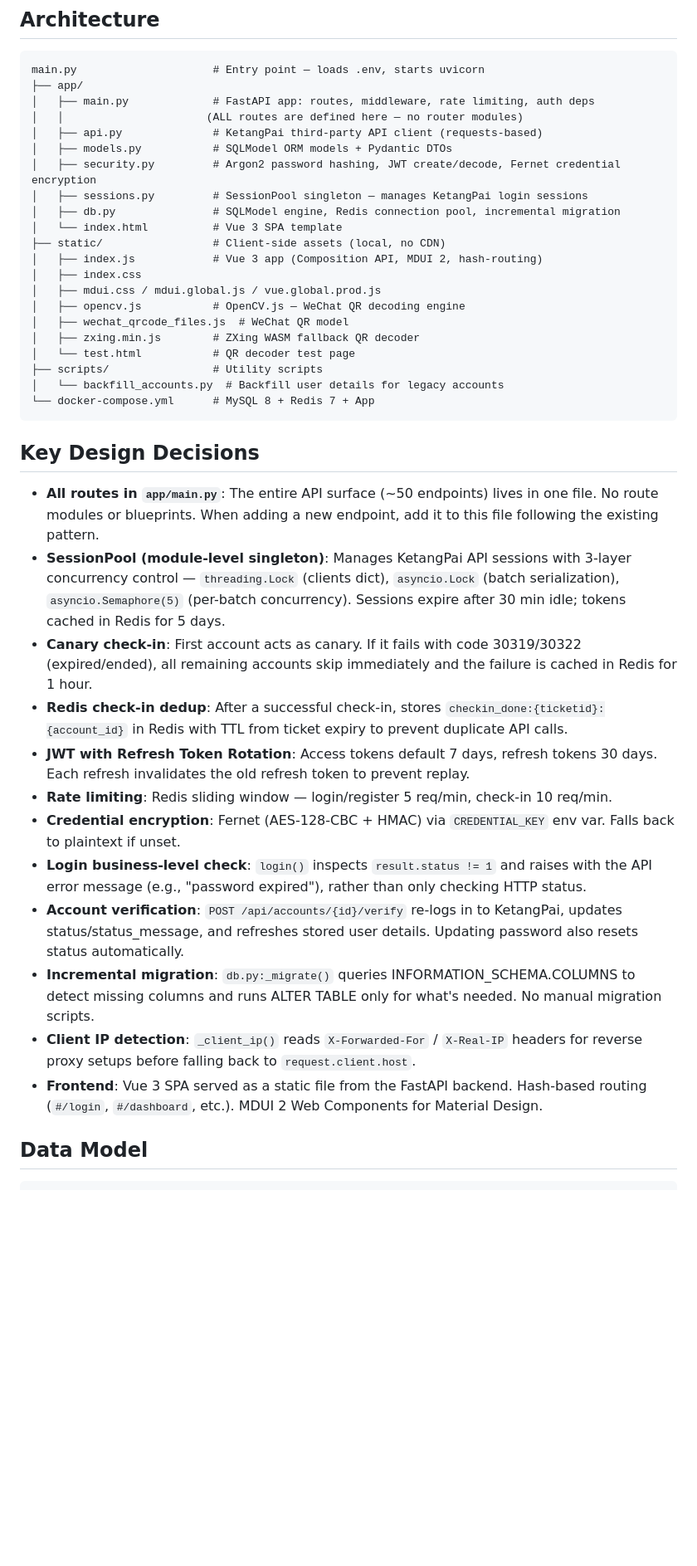
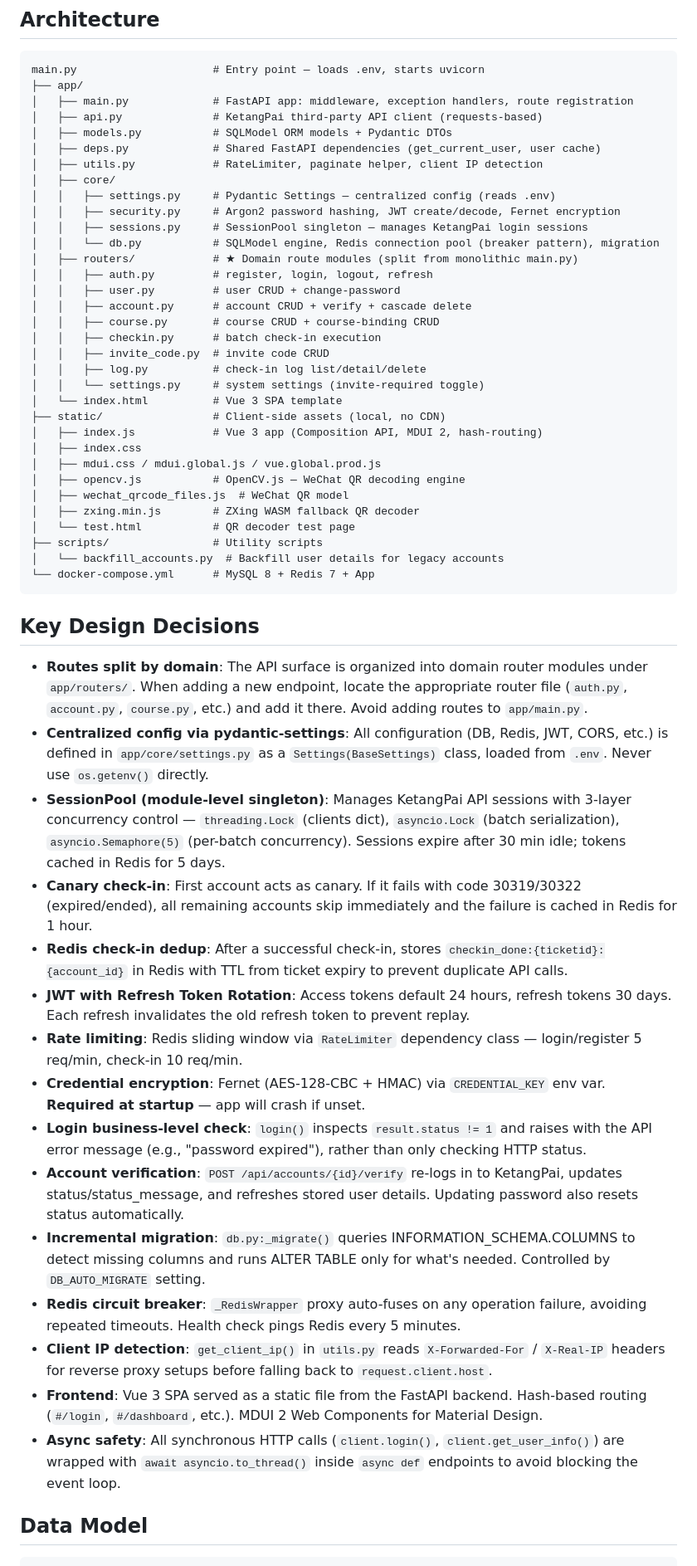
Before and after one commit to Dinosaur-MC/KetangPai-CheckInHelper, a Markdown page: CLAUDE.md, the part around one of its changes. Shown at 83% size. Rendered like a GitHub page; blank space fills up the shorter version.

````diff
--- a/CLAUDE.md
+++ b/CLAUDE.md
@@ -34,13 +34,25 @@ docker compose down -v  # also remove volumes
 ```
 main.py                     # Entry point — loads .env, starts uvicorn
 ├── app/
-│   ├── main.py             # FastAPI app: routes, middleware, rate limiting, auth deps
-│   │                      (ALL routes are defined here — no router modules)
+│   ├── main.py             # FastAPI app: middleware, exception handlers, route registration
 │   ├── api.py              # KetangPai third-party API client (requests-based)
 │   ├── models.py           # SQLModel ORM models + Pydantic DTOs
-│   ├── security.py         # Argon2 password hashing, JWT create/decode, Fernet credential encryption
-│   ├── sessions.py         # SessionPool singleton — manages KetangPai login sessions
-│   ├── db.py               # SQLModel engine, Redis connection pool, incremental migration
+│   ├── deps.py             # Shared FastAPI dependencies (get_current_user, user cache)
+│   ├── utils.py            # RateLimiter, paginate helper, client IP detection
+│   ├── core/
+│   │   ├── settings.py     # Pydantic Settings — centralized config (reads .env)
+│   │   ├── security.py     # Argon2 password hashing, JWT create/decode, Fernet encryption
+│   │   ├── sessions.py     # SessionPool singleton — manages KetangPai login sessions
+│   │   └── db.py           # SQLModel engine, Redis connection pool (breaker pattern), migration
+│   ├── routers/            # ★ Domain route modules (split from monolithic main.py)
+│   │   ├── auth.py         # register, login, logout, refresh
+│   │   ├── user.py         # user CRUD + change-password
+│   │   ├── account.py      # account CRUD + verify + cascade delete
+│   │   ├── course.py       # course CRUD + course-binding CRUD
+│   │   ├── checkin.py      # batch check-in execution
+│   │   ├── invite_code.py  # invite code CRUD
+│   │   ├── log.py          # check-in log list/detail/delete
+│   │   └── settings.py     # system settings (invite-required toggle)
 │   └── index.html          # Vue 3 SPA template
 ├── static/                 # Client-side assets (local, no CDN)
 │   ├── index.js            # Vue 3 app (Composition API, MDUI 2, hash-routing)
@@ -57,18 +69,21 @@ main.py                     # Entry point — loads .env, starts uvicorn
 
 ## Key Design Decisions
 
-- **All routes in `app/main.py`**: The entire API surface (~50 endpoints) lives in one file. No route modules or blueprints. When adding a new endpoint, add it to this file following the existing pattern.
+- **Routes split by domain**: The API surface is organized into domain router modules under `app/routers/`. When adding a new endpoint, locate the appropriate router file (`auth.py`, `account.py`, `course.py`, etc.) and add it there. Avoid adding routes to `app/main.py`.
+- **Centralized config via pydantic-settings**: All configuration (DB, Redis, JWT, CORS, etc.) is defined in `app/core/settings.py` as a `Settings(BaseSettings)` class, loaded from `.env`. Never use `os.getenv()` directly.
 - **SessionPool (module-level singleton)**: Manages KetangPai API sessions with 3-layer concurrency control — `threading.Lock` (clients dict), `asyncio.Lock` (batch serialization), `asyncio.Semaphore(5)` (per-batch concurrency). Sessions expire after 30 min idle; tokens cached in Redis for 5 days.
 - **Canary check-in**: First account acts as canary. If it fails with code 30319/30322 (expired/ended), all remaining accounts skip immediately and the failure is cached in Redis for 1 hour.
 - **Redis check-in dedup**: After a successful check-in, stores `checkin_done:{ticketid}:{account_id}` in Redis with TTL from ticket expiry to prevent duplicate API calls.
-- **JWT with Refresh Token Rotation**: Access tokens default 7 days, refresh tokens 30 days. Each refresh invalidates the old refresh token to prevent replay.
-- **Rate limiting**: Redis sliding window — login/register 5 req/min, check-in 10 req/min.
-- **Credential encryption**: Fernet (AES-128-CBC + HMAC) via `CREDENTIAL_KEY` env var. Falls back to plaintext if unset.
+- **JWT with Refresh Token Rotation**: Access tokens default 24 hours, refresh tokens 30 days. Each refresh invalidates the old refresh token to prevent replay.
+- **Rate limiting**: Redis sliding window via `RateLimiter` dependency class — login/register 5 req/min, check-in 10 req/min.
+- **Credential encryption**: Fernet (AES-128-CBC + HMAC) via `CREDENTIAL_KEY` env var. **Required at startup** — app will crash if unset.
 - **Login business-level check**: `login()` inspects `result.status != 1` and raises with the API error message (e.g., "password expired"), rather than only checking HTTP status.
 - **Account verification**: `POST /api/accounts/{id}/verify` re-logs in to KetangPai, updates status/status_message, and refreshes stored user details. Updating password also resets status automatically.
-- **Incremental migration**: `db.py:_migrate()` queries INFORMATION_SCHEMA.COLUMNS to detect missing columns and runs ALTER TABLE only for what's needed. No manual migration scripts.
-- **Client IP detection**: `_client_ip()` reads `X-Forwarded-For` / `X-Real-IP` headers for reverse proxy setups before falling back to `request.client.host`.
+- **Incremental migration**: `db.py:_migrate()` queries INFORMATION_SCHEMA.COLUMNS to detect missing columns and runs ALTER TABLE only for what's needed. Controlled by `DB_AUTO_MIGRATE` setting.
+- **Redis circuit breaker**: `_RedisWrapper` proxy auto-fuses on any operation failure, avoiding repeated timeouts. Health check pings Redis every 5 minutes.
+- **Client IP detection**: `get_client_ip()` in `utils.py` reads `X-Forwarded-For` / `X-Real-IP` headers for reverse proxy setups before falling back to `request.client.host`.
 - **Frontend**: Vue 3 SPA served as a static file from the FastAPI backend. Hash-based routing (`#/login`, `#/dashboard`, etc.). MDUI 2 Web Components for Material Design.
+- **Async safety**: All synchronous HTTP calls (`client.login()`, `client.get_user_info()`) are wrapped with `await asyncio.to_thread()` inside `async def` endpoints to avoid blocking the event loop.
 
 ## Data Model
 
````
Also changed, not shown: other parts of CLAUDE.md (+4 -2 lines), README.md (+38 -22 lines).
